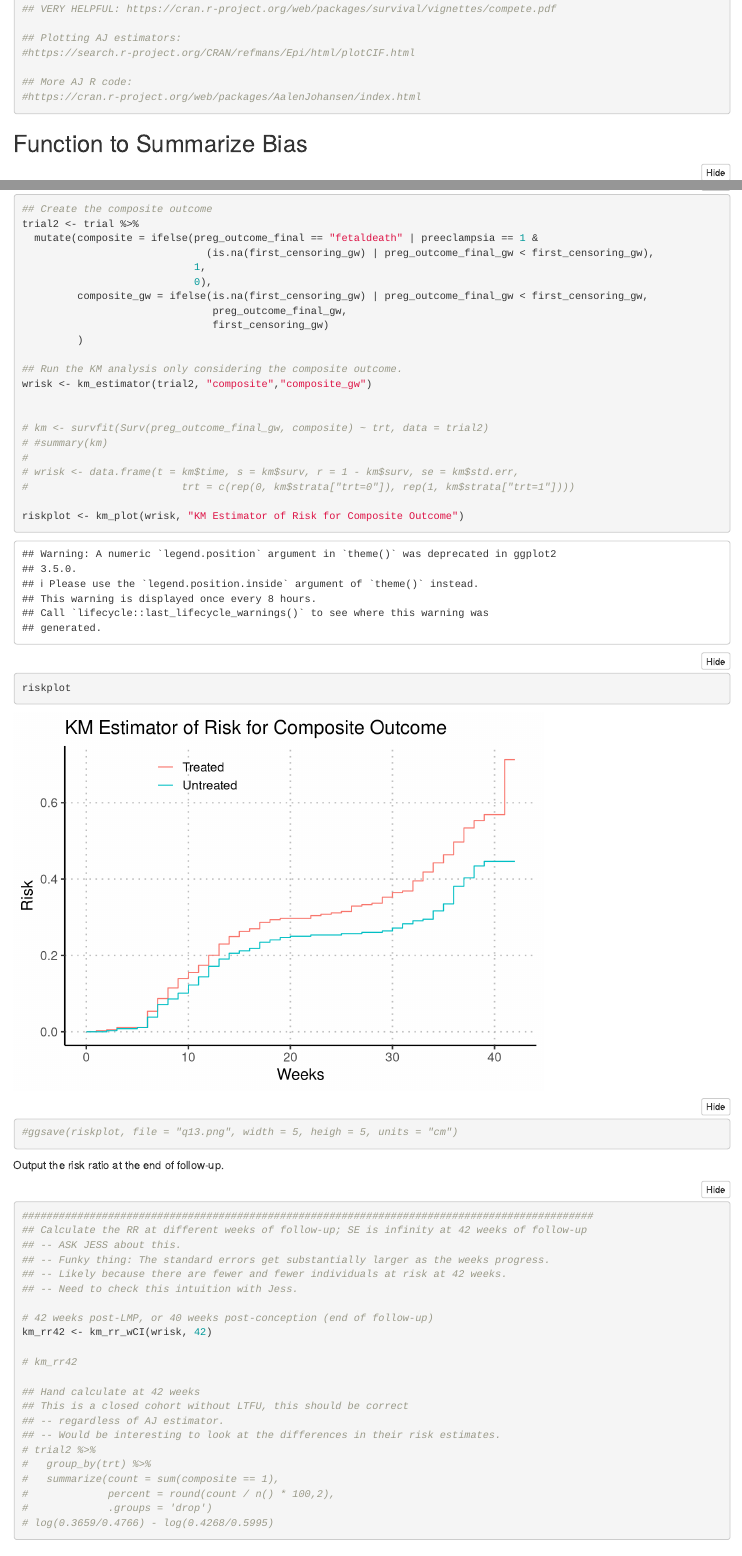
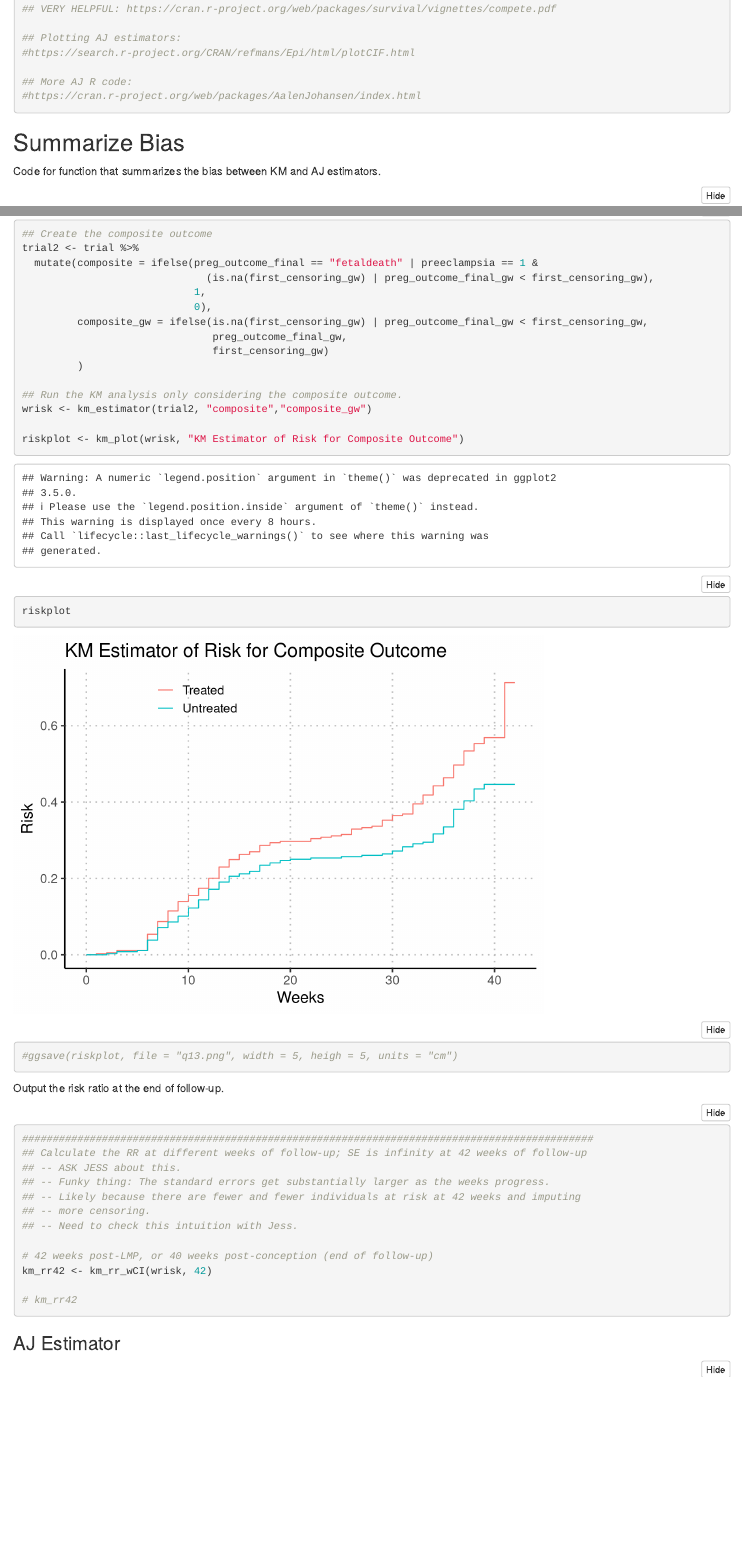
Before and after one commit to chasedlatour/Multiple_outcomes_pregnancy, an R Markdown document (Analyses.Rmd): the page in a window 1100 px wide, from 8580 px down, and a second part further down, joined at a grey line. Rendered offline with R 4.5, knitr and Pandoc, with nearby package versions; folded parts are opened; code that draws random numbers runs with fixed seeds of ours.

Commit message:
Made minor changes for reading the HTML file.

````diff
--- a/Analyses.Rmd
+++ b/Analyses.Rmd
@@ -315,6 +317,6 @@ Write a function that generates RRs from the AJ estimator.
 
 ```{r}
-#ASK JESS ABOUT t_val
+#ASK JESS ABOUT t_val specification
 
 aj_rr <- function(aj_object, t_val){
 
@@ -396,7 +396,9 @@ aj_plot <- function(aj_object, xlab="Gestational weeks post-conception", ylab="P
 
 ```
 
-## Function to Summarize Bias
+## Summarize Bias
+
+Code for function that summarizes the bias between KM and AJ estimators.
 
 ```{r}
 
@@ -466,13 +468,6 @@ trial2 <- trial %>%
 ## Run the KM analysis only considering the composite outcome.
 wrisk <- km_estimator(trial2, "composite","composite_gw")
 
-
-# km <- survfit(Surv(preg_outcome_final_gw, composite) ~ trt, data = trial2)
-# #summary(km)
-#
-# wrisk <- data.frame(t = km$time, s = km$surv, r = 1 - km$surv, se = km$std.err,
-#                         trt = c(rep(0, km$strata["trt=0"]), rep(1, km$strata["trt=1"])))
-
 riskplot <- km_plot(wrisk, "KM Estimator of Risk for Composite Outcome")
 
 riskplot
@@ -489,24 +484,14 @@ Output the risk ratio at the end of follow-up.
 ## Calculate the RR at different weeks of follow-up; SE is infinity at 42 weeks of follow-up
 ## -- ASK JESS about this.
 ## -- Funky thing: The standard errors get substantially larger as the weeks progress.
-## -- Likely because there are fewer and fewer individuals at risk at 42 weeks.
+## -- Likely because there are fewer and fewer individuals at risk at 42 weeks and imputing
+## -- more censoring.
 ## -- Need to check this intuition with Jess.
 
 # 42 weeks post-LMP, or 40 weeks post-conception (end of follow-up)
 km_rr42 <- km_rr_wCI(wrisk, 42)
 
 # km_rr42
-
-## Hand calculate at 42 weeks
-## This is a closed cohort without LTFU, this should be correct
-## -- regardless of AJ estimator.
-## -- Would be interesting to look at the differences in their risk estimates.
-# trial2 %>%
-#   group_by(trt) %>%
-#   summarize(count = sum(composite == 1),
-#             percent = round(count / n() * 100,2),
-#             .groups = 'drop')
-# log(0.3659/0.4766) - log(0.4268/0.5995)
 
 ```
 
````
Also changed, not shown: Analyses.Rmd (20 more changed lines).
